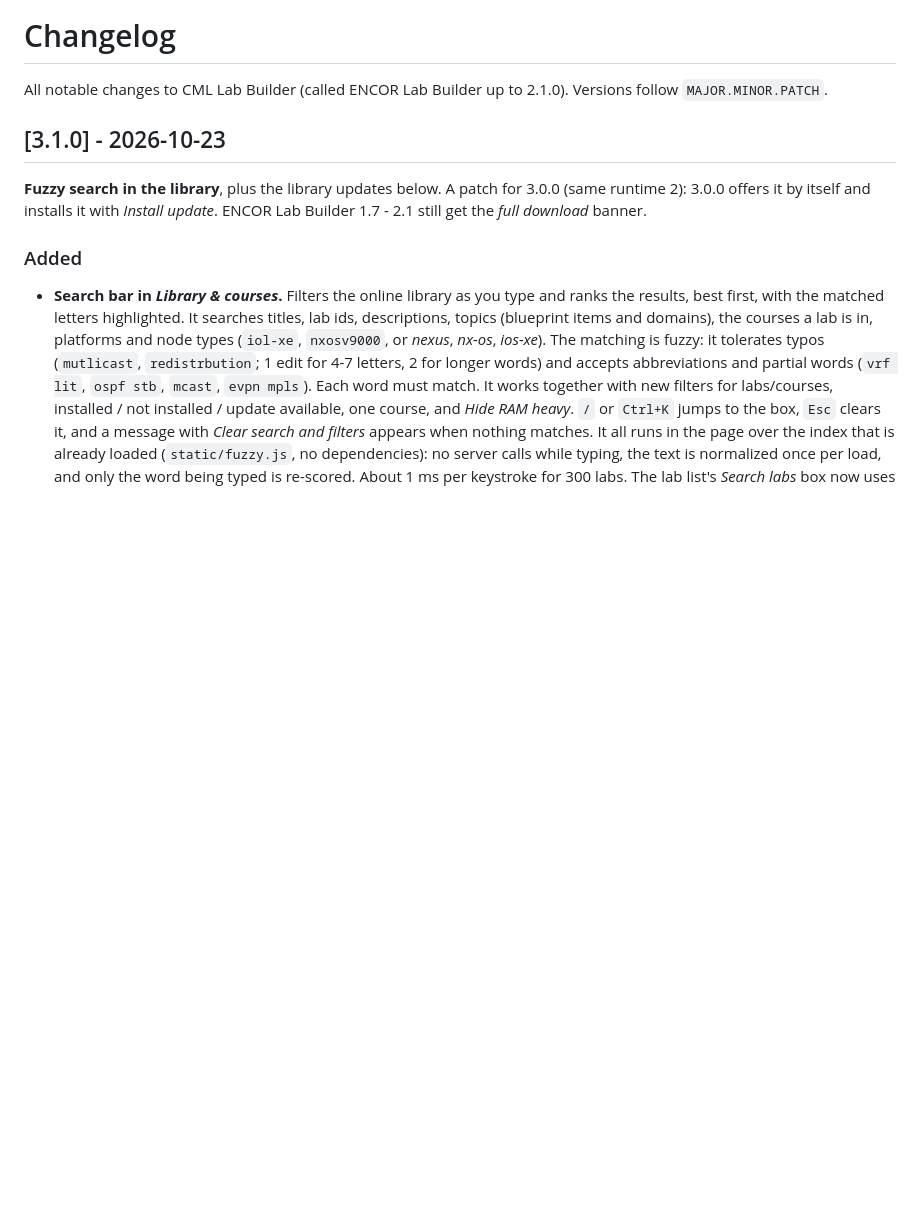
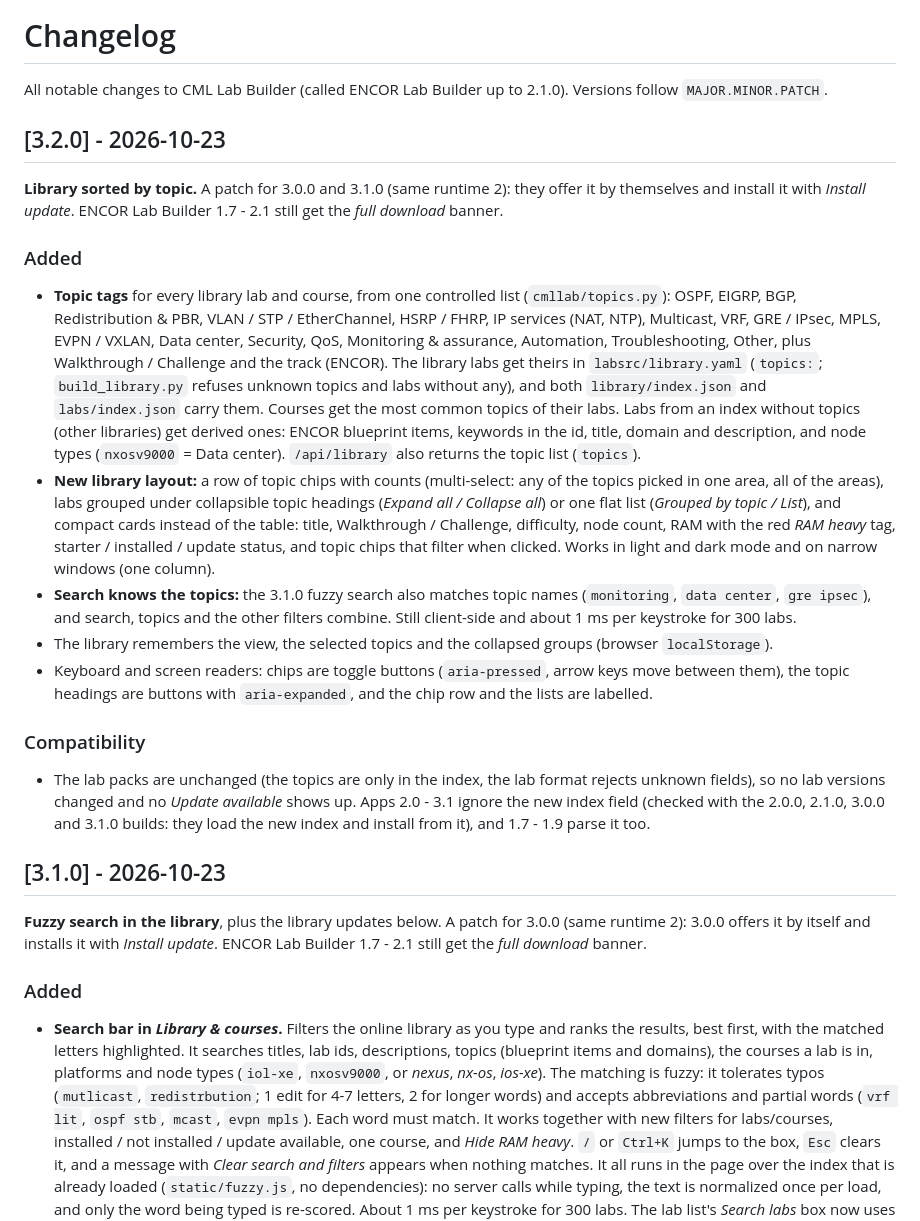
Before and after one commit to Specops13/cml-lab-builder, a Markdown page: CHANGELOG.md, the part around the change. Drawn GitHub-style; blank space fills up the shorter version.

```diff
--- a/CHANGELOG.md
+++ b/CHANGELOG.md
@@ -1,6 +1,34 @@
 # Changelog
 
 All notable changes to CML Lab Builder (called ENCOR Lab Builder up to 2.1.0). Versions follow `MAJOR.MINOR.PATCH`.
+
+## [3.2.0] - 2026-10-23
+**Library sorted by topic.** A patch for 3.0.0 and 3.1.0 (same runtime 2): they offer it by themselves and install it
+with *Install update*. ENCOR Lab Builder 1.7 - 2.1 still get the *full download* banner.
+### Added
+- **Topic tags** for every library lab and course, from one controlled list (`cmllab/topics.py`): OSPF, EIGRP, BGP,
+  Redistribution & PBR, VLAN / STP / EtherChannel, HSRP / FHRP, IP services (NAT, NTP), Multicast, VRF, GRE / IPsec,
+  MPLS, EVPN / VXLAN, Data center, Security, QoS, Monitoring & assurance, Automation, Troubleshooting, Other, plus
+  Walkthrough / Challenge and the track (ENCOR). The library labs get theirs in `labsrc/library.yaml` (`topics:`;
+  `build_library.py` refuses unknown topics and labs without any), and both `library/index.json` and
+  `labs/index.json` carry them. Courses get the most common topics of their labs. Labs from an index without topics
+  (other libraries) get derived ones: ENCOR blueprint items, keywords in the id, title, domain and description, and
+  node types (`nxosv9000` = Data center). `/api/library` also returns the topic list (`topics`).
+- **New library layout:** a row of topic chips with counts (multi-select: any of the topics picked in one area, all
+  of the areas), labs grouped under collapsible topic headings (*Expand all / Collapse all*) or one flat list
+  (*Grouped by topic / List*), and compact cards instead of the table: title, Walkthrough / Challenge, difficulty,
+  node count, RAM with the red *RAM heavy* tag, starter / installed / update status, and topic chips that filter
+  when clicked. Works in light and dark mode and on narrow windows (one column).
+- **Search knows the topics:** the 3.1.0 fuzzy search also matches topic names (`monitoring`, `data center`, `gre
+  ipsec`), and search, topics and the other filters combine. Still client-side and about 1 ms per keystroke for
+  300 labs.
+- The library remembers the view, the selected topics and the collapsed groups (browser `localStorage`).
+- Keyboard and screen readers: chips are toggle buttons (`aria-pressed`, arrow keys move between them), the topic
+  headings are buttons with `aria-expanded`, and the chip row and the lists are labelled.
+### Compatibility
+- The lab packs are unchanged (the topics are only in the index, the lab format rejects unknown fields), so no lab
+  versions changed and no *Update available* shows up. Apps 2.0 - 3.1 ignore the new index field (checked with the
+  2.0.0, 2.1.0, 3.0.0 and 3.1.0 builds: they load the new index and install from it), and 1.7 - 1.9 parse it too.
 
 ## [3.1.0] - 2026-10-23
 **Fuzzy search in the library**, plus the library updates below. A patch for 3.0.0 (same runtime 2): 3.0.0 offers it
```
Also changed, not shown: README.md (+19 -3 lines), docs/images/library-topics.png (added), 12 other files.
